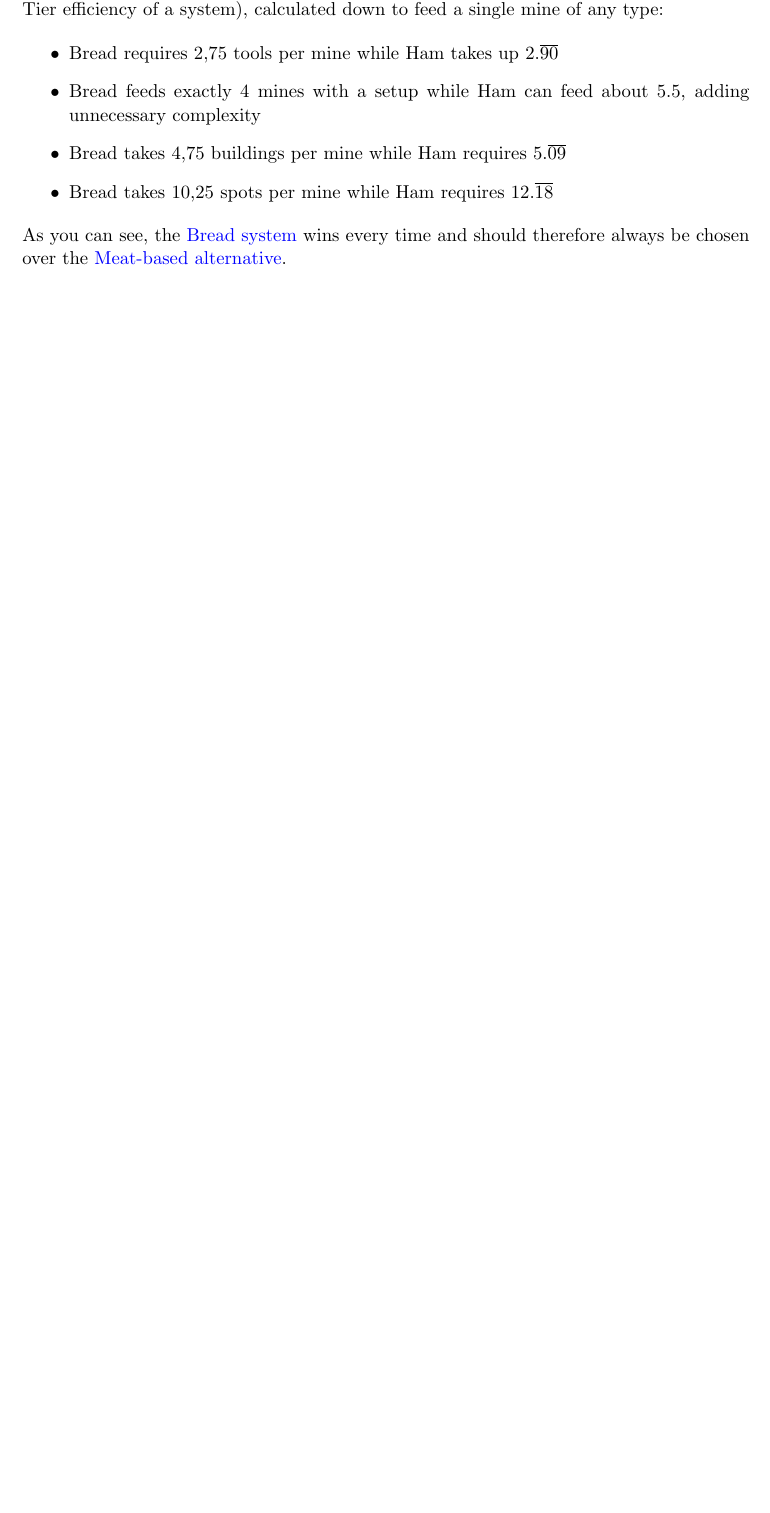
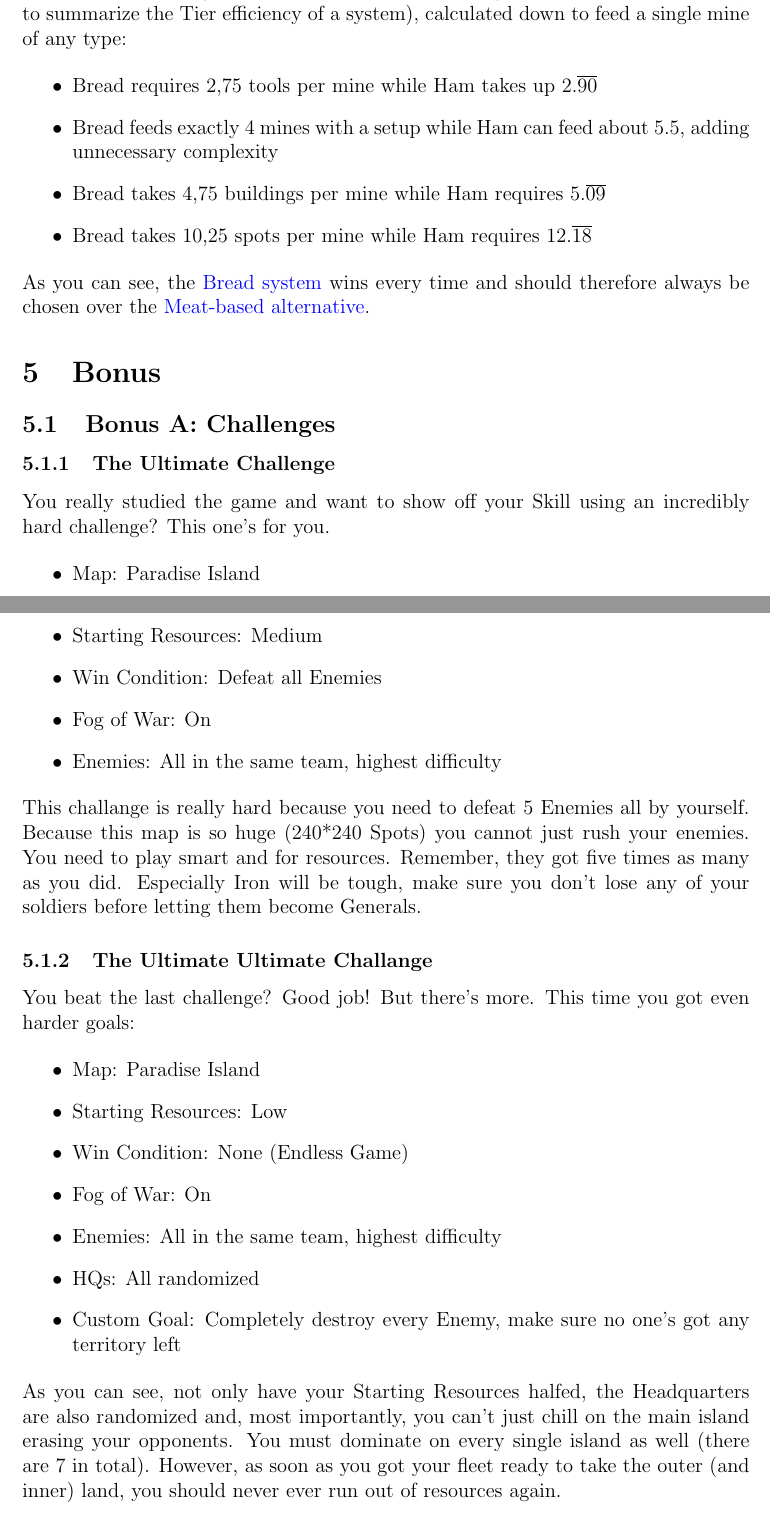
Before and after one commit to TheCheese42/ts2-anniversary-guide, a LaTeX document (guide.tex): part of page 5 of 5 before the commit and two parts of pages 6 and 7 of 7 after it, the two joined at a grey line, cut so that both start at the same text, the shorter picture padded with empty space. Compiled offline with pdfLaTeX.

Commit message:
added bonus section A with 2 challenges

```diff
--- a/guide.tex
+++ b/guide.tex
@@ -1,4 +1,4 @@
-\documentclass[11pt]{article}
+\documentclass[12pt]{article}
 
 \usepackage[utf8]{inputenc}
 
@@ -174,4 +174,39 @@ Here is a direct comparison of the optimal ratios of both systems in terms of \t
 
 As you can see, the \hyperref[sec:bread]{Bread system} wins every time and should therefore always be chosen over the \hyperref[sec:hamslaughter]{Meat-based alternative}.
 
+\section{Bonus}
+\label{sec:bonus}
+
+\subsection{Bonus A: Challenges}
+
+\subsubsection{The Ultimate Challenge}
+
+You really studied the game and want to show off your Skill using an incredibly hard challenge? This one's for you.
+
+\begin{itemize}
+  \item Map: Paradise Island
+  \item \hyperref[sec:startingresources]{Starting Resources}: Medium
+  \item Win Condition: Defeat all Enemies
+  \item Fog of War: On
+  \item Enemies: All in the same team, highest difficulty
+\end{itemize}
+
+This challange is really hard because you need to defeat 5 Enemies all by yourself. Because this map is so huge (240*240 Spots) you cannot just rush your enemies. You need to play smart and for resources. Remember, they got five times as many as you did. Especially Iron will be tough, make sure you don't lose any of your soldiers before letting them become \hyperref[sec:general]{Generals}.
+
+\subsubsection{The Ultimate Ultimate Challange}
+
+You beat the last challenge? Good job! But there's more. This time you got even harder goals:
+
+\begin{itemize}
+  \item Map: Paradise Island
+  \item \hyperref[sec:startingresources]{Starting Resources}: Low
+  \item Win Condition: None (Endless Game)
+  \item Fog of War: On
+  \item Enemies: All in the same team, highest difficulty
+  \item HQs: All randomized
+  \item Custom Goal: Completely destroy every Enemy, make sure no one's got any territory left
+\end{itemize}
+
+As you can see, not only have your \hyperref[sec:startingresources]{Starting Resources} halfed, the Headquarters are also randomized and, most importantly, you can't just chill on the main island erasing your opponents. You must dominate on every single island as well (there are 7 in total). However, as soon as you got your fleet ready to take the outer (and inner) land, you should never ever run out of resources again.
+
 \end{document}
```
